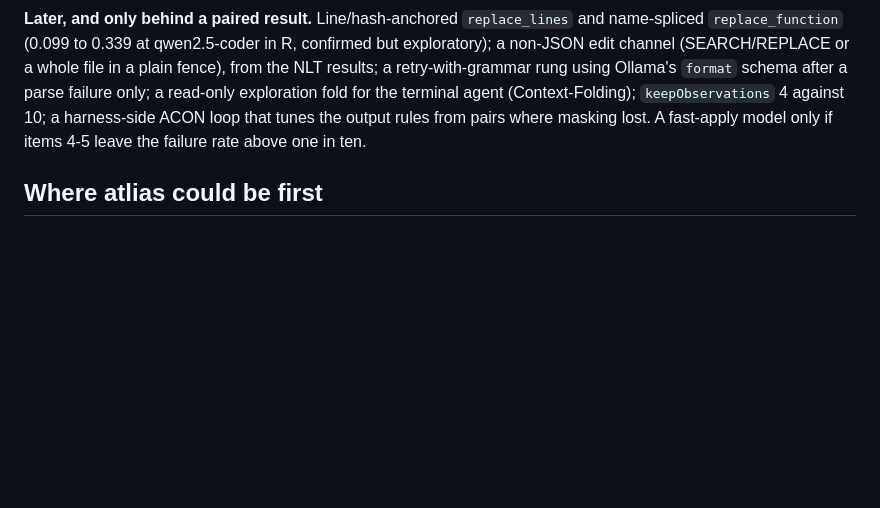
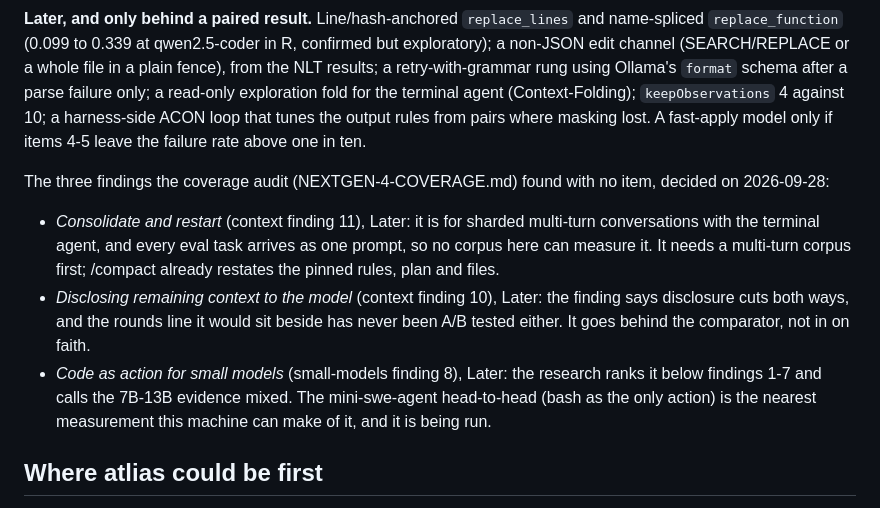
Before and after one commit to ridelink0/atlias, a Markdown page: docs/NEXTGEN-4.md, the part around the change. GitHub-like rendering; blank space fills up the shorter version.

Commit message:
docs: the coverage audit's three uncovered findings are placed under Later, each with its reason
Claude-Session: https://claude.ai/code/session_01WtLiUzvgkpgL2BP6qJiQP5

```diff
--- a/docs/NEXTGEN-4.md
+++ b/docs/NEXTGEN-4.md
@@ -904,6 +904,22 @@ only; a read-only exploration fold for the terminal agent (Context-Folding);
 rules from pairs where masking lost. A fast-apply model only if items 4-5 leave
 the failure rate above one in ten.
 
+The three findings the coverage audit (NEXTGEN-4-COVERAGE.md) found with no
+item, decided on 2026-09-28:
+
+- *Consolidate and restart* (context finding 11), Later: it is for sharded
+  multi-turn conversations with the terminal agent, and every eval task arrives
+  as one prompt, so no corpus here can measure it. It needs a multi-turn corpus
+  first; /compact already restates the pinned rules, plan and files.
+- *Disclosing remaining context to the model* (context finding 10), Later: the
+  finding says disclosure cuts both ways, and the rounds line it would sit
+  beside has never been A/B tested either. It goes behind the comparator, not in
+  on faith.
+- *Code as action for small models* (small-models finding 8), Later: the
+  research ranks it below findings 1-7 and calls the 7B-13B evidence mixed. The
+  mini-swe-agent head-to-head (bash as the only action) is the nearest
+  measurement this machine can make of it, and it is being run.
+
 ## Where atlias could be first
 
 Items 1-4 are the context front's: it searched for them and did not find them
```
